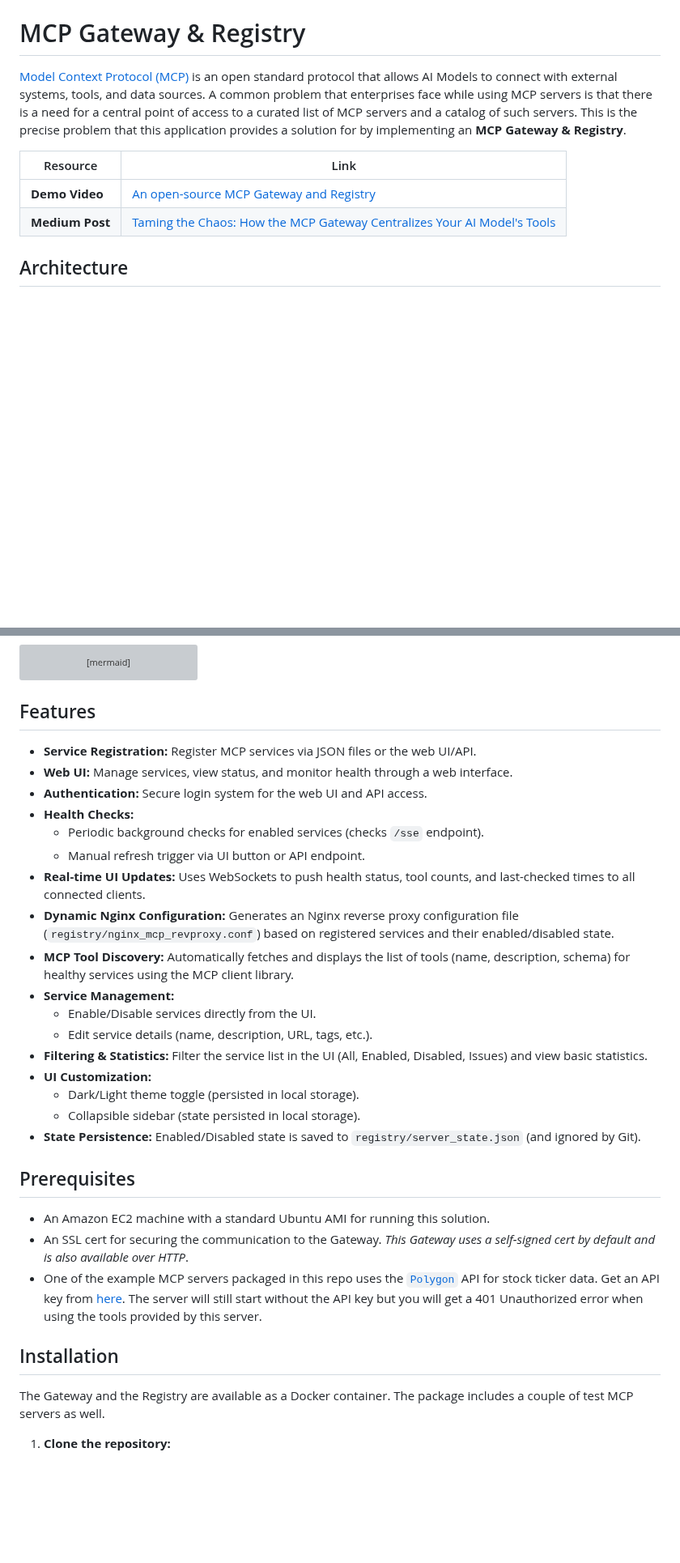
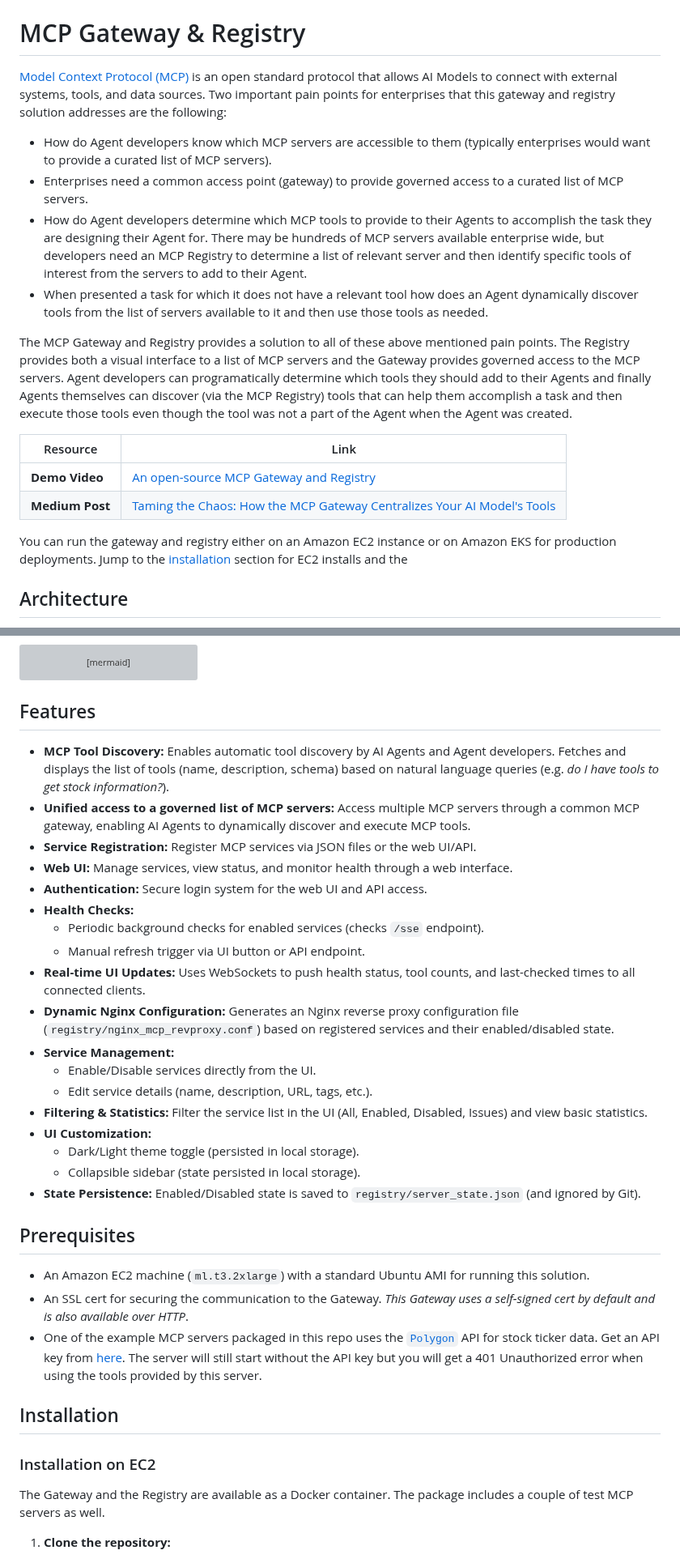
Before and after one commit to marcellodesales/mcp-registry-and-gateway-ui, a Markdown page: README.md, 2 parts joined by grey strips. Shown at 81% size. Rendered like a GitHub page; blank space fills up the shorter version; grey boxes are pictures that could not be loaded.

Commit message:
readme updates for EKS and tool discovery

```diff
--- a/README.md
+++ b/README.md
@@ -9,14 +9,21 @@
 
 # MCP Gateway & Registry
 
-[Model Context Protocol (MCP)](https://modelcontextprotocol.io/introduction) is an open standard protocol that allows AI Models to connect with external systems, tools, and data sources. A common problem that enterprises face while using MCP servers is that there is a need for a central point of access to a curated list of MCP servers and a catalog of such servers. This is the precise problem that this application provides a solution for by implementing an **MCP Gateway & Registry**.
+[Model Context Protocol (MCP)](https://modelcontextprotocol.io/introduction) is an open standard protocol that allows AI Models to connect with external systems, tools, and data sources. Two important pain points for enterprises that this gateway and registry solution addresses are the following:
+
+- How do Agent developers know which MCP servers are accessible to them (typically enterprises would want to provide a curated list of MCP servers).
+- Enterprises need a common access point (gateway) to provide governed access to a curated list of MCP servers.
+- How do Agent developers determine which MCP tools to provide to their Agents to accomplish the task they are designing their Agent for. There may be hundreds of MCP servers available enterprise wide, but developers need an MCP Registry to determine a list of relevant server and then identify specific tools of interest from the servers to add to their Agent.
+- When presented a task for which it does not have a relevant tool how does an Agent dynamically discover tools from the list of servers available to it and then use those tools as needed.
+
+The MCP Gateway and Registry provides a solution to all of these above mentioned pain points. The Registry provides both a visual interface to a list of MCP servers and the Gateway provides governed access to the MCP servers. Agent developers can programatically determine which tools they should add to their Agents and finally Agents themselves can discover (via the MCP Registry) tools that can help them accomplish a task and then execute those tools even though the tool was not a part of the Agent when the Agent was created.
 
 | Resource | Link |
 |----------|------|
 | **Demo Video** | [An open-source MCP Gateway and Registry](https://www.youtube.com/watch?v=o_Wich7AChk) |
 | **Medium Post** | [Taming the Chaos: How the MCP Gateway Centralizes Your AI Model's Tools](https://medium.com/@amiarora/taming-the-chaos-how-the-mcp-gateway-centralizes-your-ai-models-tools-3dde64fc9a59) |
 
-
+You can run the gateway and registry either on an Amazon EC2 instance or on Amazon EKS for production deployments. Jump to the [installation](#installation) section for EC2 installs and the
 
 ## Architecture
 
@@ -110,6 +117,8 @@ flowchart TB
 
 ## Features
 
+*   **MCP Tool Discovery:** Enables automatic tool discovery by AI Agents and Agent developers. Fetches and displays the list of tools (name, description, schema) based on natural language queries (e.g. _do I have tools to get stock information?_).
+*   **Unified access to a governed list of MCP servers:** Access multiple MCP servers through a common MCP gateway, enabling AI Agents to dynamically discover and execute MCP tools.
 *   **Service Registration:** Register MCP services via JSON files or the web UI/API.
 *   **Web UI:** Manage services, view status, and monitor health through a web interface.
 *   **Authentication:** Secure login system for the web UI and API access.
@@ -118,7 +127,6 @@ flowchart TB
     *   Manual refresh trigger via UI button or API endpoint.
 *   **Real-time UI Updates:** Uses WebSockets to push health status, tool counts, and last-checked times to all connected clients.
 *   **Dynamic Nginx Configuration:** Generates an Nginx reverse proxy configuration file (`registry/nginx_mcp_revproxy.conf`) based on registered services and their enabled/disabled state.
-*   **MCP Tool Discovery:** Automatically fetches and displays the list of tools (name, description, schema) for healthy services using the MCP client library.
 *   **Service Management:**
     *   Enable/Disable services directly from the UI.
     *   Edit service details (name, description, URL, tags, etc.).
@@ -130,11 +138,13 @@ flowchart TB
 
 ## Prerequisites
 
-*   An Amazon EC2 machine with a standard Ubuntu AMI for running this solution.
+*   An Amazon EC2 machine (`ml.t3.2xlarge`) with a standard Ubuntu AMI for running this solution.
 *   An SSL cert for securing the communication to the Gateway. _This Gateway uses a self-signed cert by default and is also available over HTTP_.
 *   One of the example MCP servers packaged in this repo uses the [`Polygon`](https://polygon.io/stocks) API for stock ticker data. Get an API key from [here](https://polygon.io/dashboard/signup?redirect=%2Fdashboard%2Fkeys). The server will still start without the API key but you will get a 401 Unauthorized error when using the tools provided by this server.
 
 ## Installation
+
+### Installation on EC2
 
 The Gateway and the Registry are available as a Docker container. The package includes a couple of test MCP servers as well.
 
```
Also changed, not shown: other parts of README.md (+5 -1 lines).
